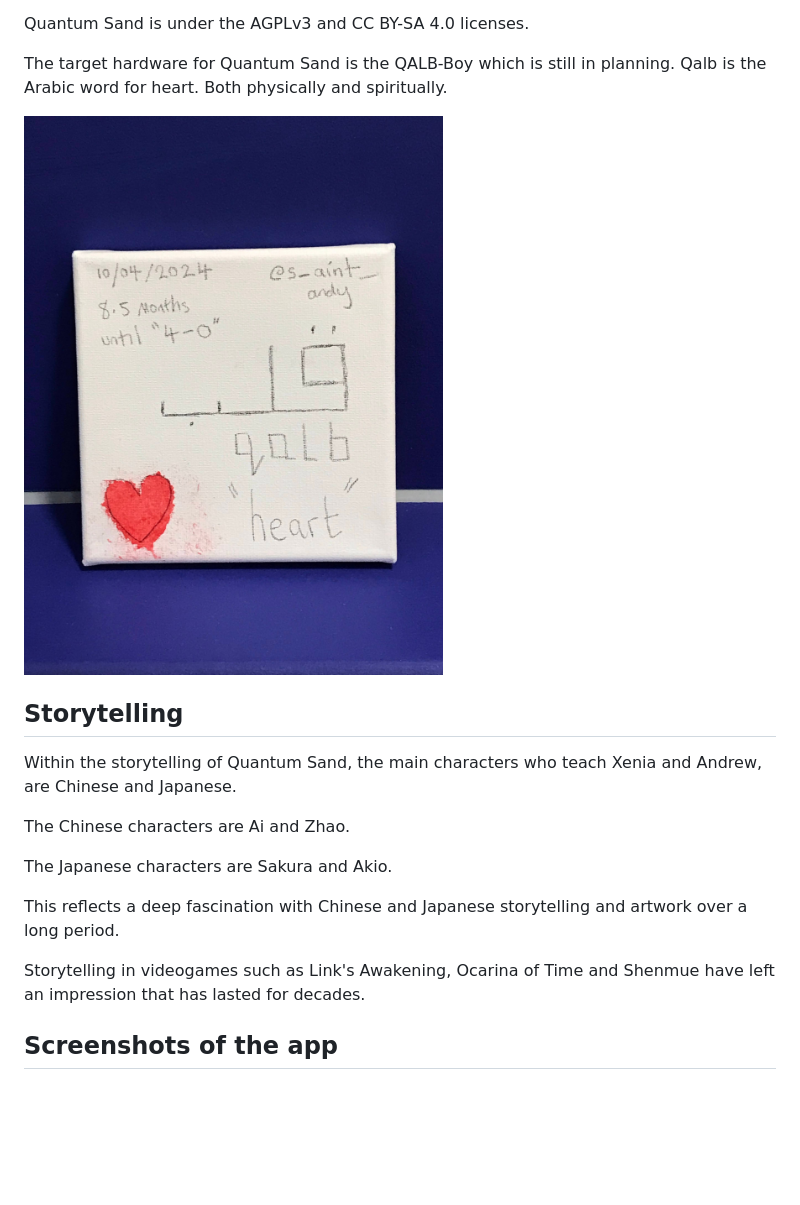
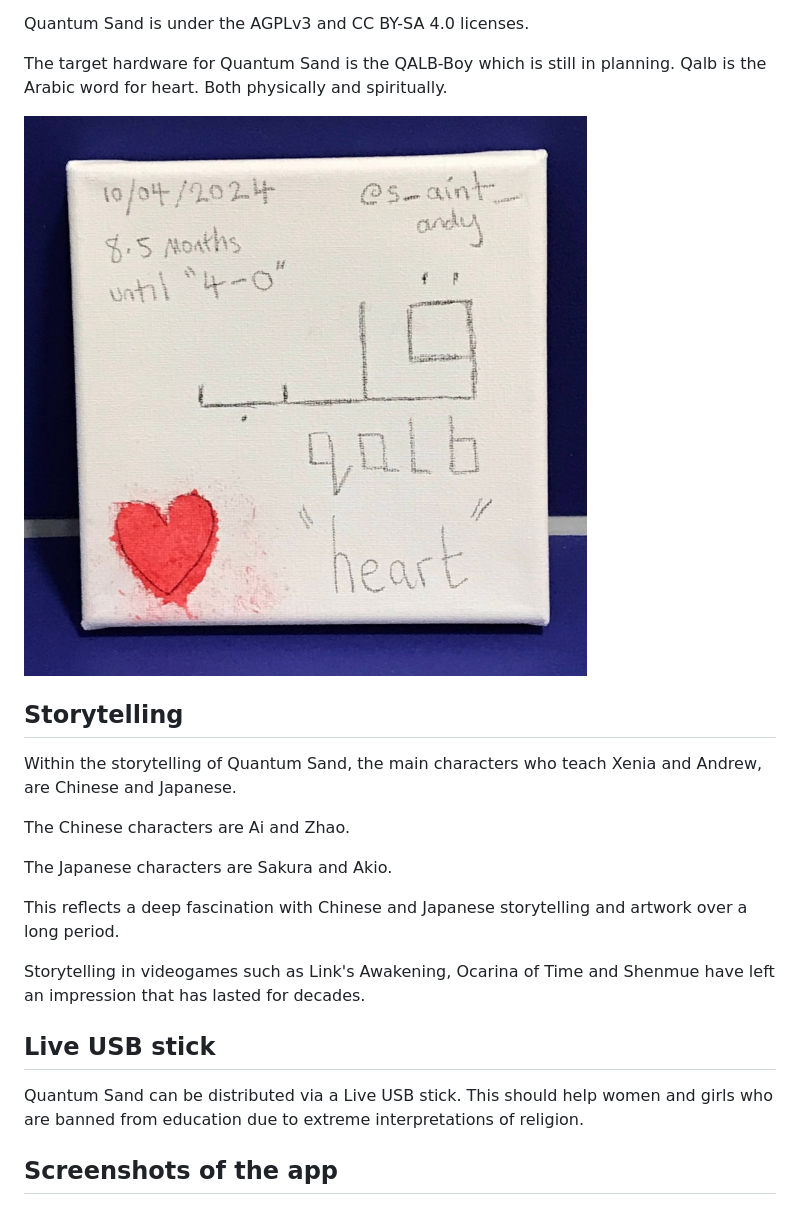
Before and after one commit to quantumsand/quantumsand, a Markdown page: README.md, the part around the change. Drawn GitHub-style; pictures changed too: img/qalb-heart.jpg; blank space fills up the shorter version.

Commit message:
Live USB stick

```diff
--- a/README.md
+++ b/README.md
@@ -23,6 +23,10 @@ The Japanese characters are Sakura and Akio.
 This reflects a deep fascination with Chinese and Japanese storytelling and artwork over a long period.
 
 Storytelling in videogames such as Link's Awakening, Ocarina of Time and Shenmue have left an impression that has lasted for decades.
+
+## Live USB stick
+
+Quantum Sand can be distributed via a Live USB stick. This should help women and girls who are banned from education due to extreme interpretations of religion.
 
 ## Screenshots of the app
 
```
